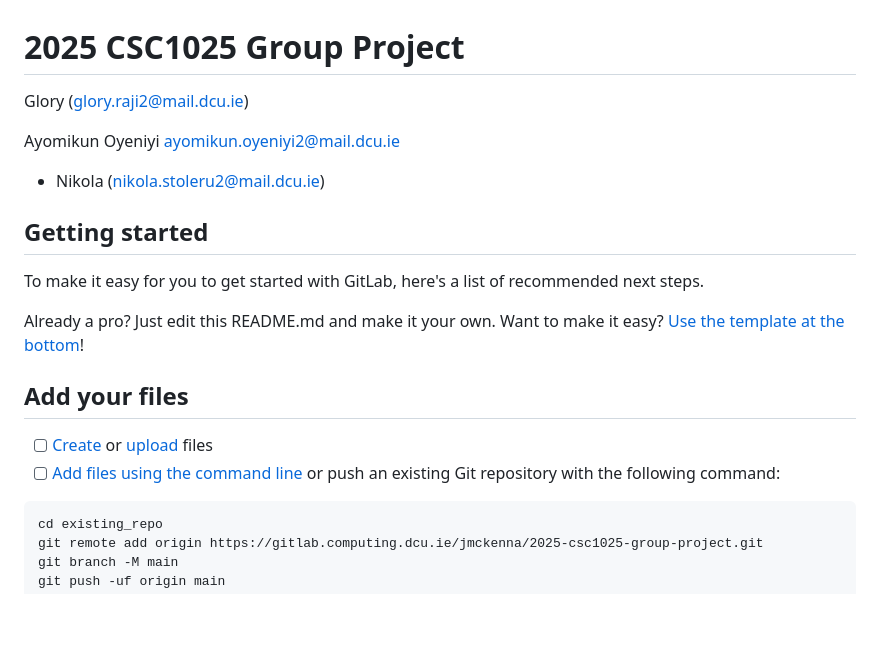
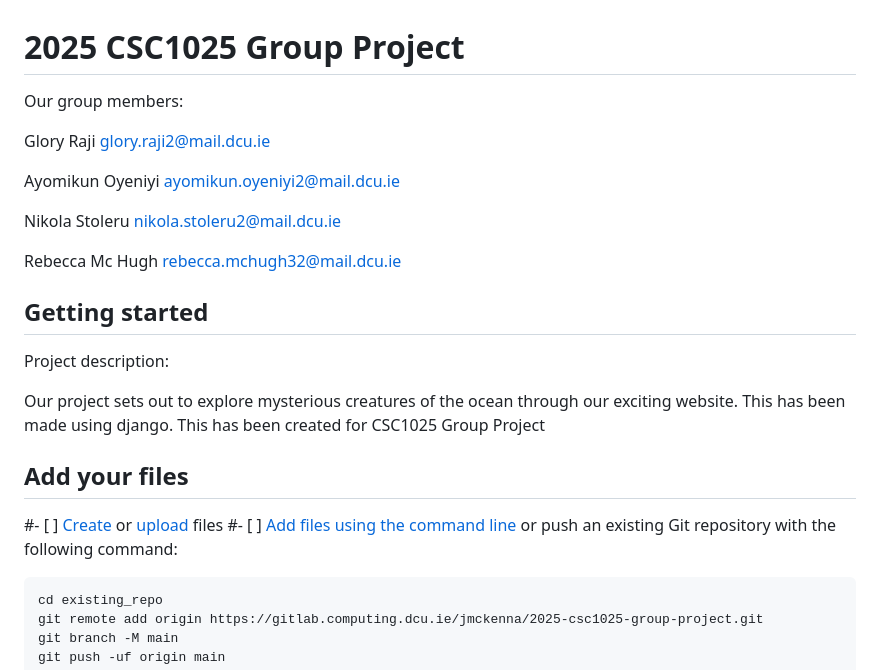
Before and after one commit to nikola12-2005/mysterious-creatures-of-the-ocean, a Markdown page: README.md, the part around the change. Rendered like a GitHub page; blank space fills up the shorter version.

Commit message:
Merged branch 'rebecca' into dev

````diff
--- a/README.md
+++ b/README.md
@@ -1,20 +1,32 @@
 # 2025 CSC1025 Group Project
-Glory (glory.raji2@mail.dcu.ie)
+
+Our group members:
+
+Glory Raji
+glory.raji2@mail.dcu.ie
 
 Ayomikun Oyeniyi
 ayomikun.oyeniyi2@mail.dcu.ie
-- Nikola (nikola.stoleru2@mail.dcu.ie)
+
+Nikola Stoleru
+nikola.stoleru2@mail.dcu.ie
+
+Rebecca Mc Hugh
+rebecca.mchugh32@mail.dcu.ie
 
 ## Getting started
 
-To make it easy for you to get started with GitLab, here's a list of recommended next steps.
+Project description:
 
-Already a pro? Just edit this README.md and make it your own. Want to make it easy? [Use the template at the bottom](#editing-this-readme)!
+Our project sets out to explore mysterious creatures of the ocean through our exciting website.
+This has been made using django.
+This has been created for CSC1025 Group Project
+
 
 ## Add your files
 
-- [ ] [Create](https://docs.gitlab.com/ee/user/project/repository/web_editor.html#create-a-file) or [upload](https://docs.gitlab.com/ee/user/project/repository/web_editor.html#upload-a-file) files
-- [ ] [Add files using the command line](https://docs.gitlab.com/ee/gitlab-basics/add-file.html#add-a-file-using-the-command-line) or push an existing Git repository with the following command:
+#- [ ] [Create](https://docs.gitlab.com/ee/user/project/repository/web_editor.html#create-a-file) or [upload](https://docs.gitlab.com/ee/user/project/repository/web_editor.html#upload-a-file) files
+#- [ ] [Add files using the command line](https://docs.gitlab.com/ee/gitlab-basics/add-file.html#add-a-file-using-the-command-line) or push an existing Git repository with the following command:
 
 ```
 cd existing_repo
````
